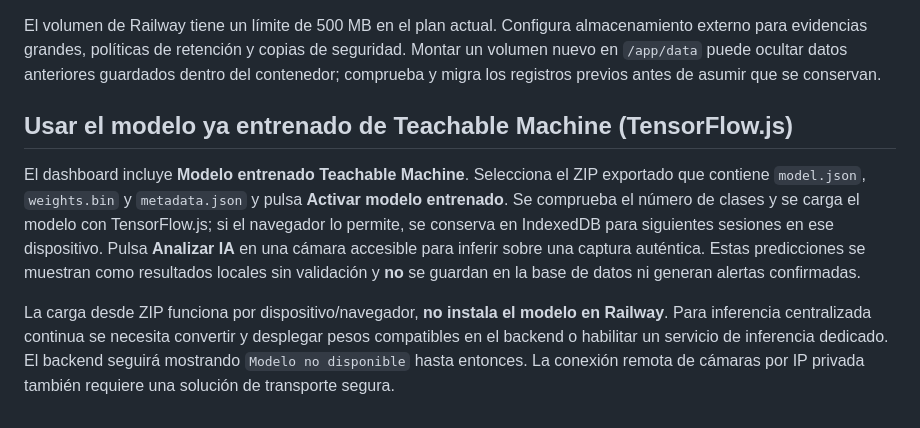
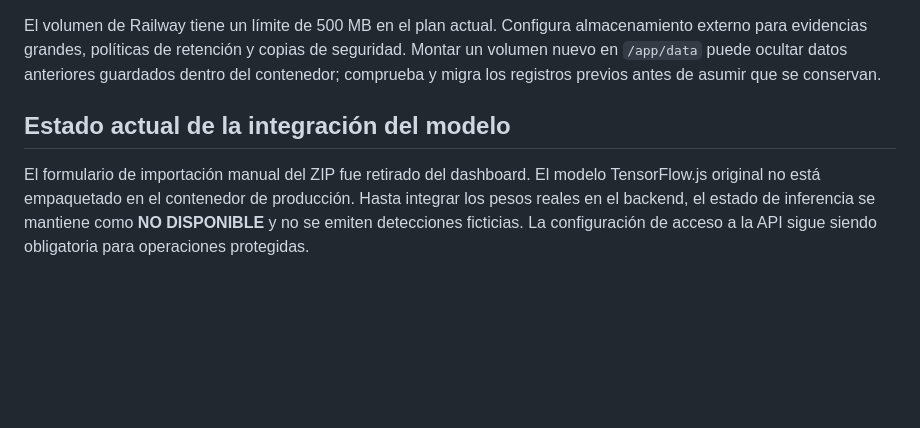
Before and after one commit to Yosep646/nexus, a Markdown page: README.md, the part around the change. GitHub-like rendering; blank space fills up the shorter version.

Commit message:
docs: clarify automatic model integration is pending and remove manual upload instructions

```diff
--- a/README.md
+++ b/README.md
@@ -50,8 +50,7 @@ NEXUS_EVIDENCE_DIR=/app/data/evidence
 
 El volumen de Railway tiene un límite de 500 MB en el plan actual. Configura almacenamiento externo para evidencias grandes, políticas de retención y copias de seguridad. Montar un volumen nuevo en `/app/data` puede ocultar datos anteriores guardados dentro del contenedor; comprueba y migra los registros previos antes de asumir que se conservan.
 
-## Usar el modelo ya entrenado de Teachable Machine (TensorFlow.js)
 
-El dashboard incluye **Modelo entrenado Teachable Machine**. Selecciona el ZIP exportado que contiene `model.json`, `weights.bin` y `metadata.json` y pulsa **Activar modelo entrenado**. Se comprueba el número de clases y se carga el modelo con TensorFlow.js; si el navegador lo permite, se conserva en IndexedDB para siguientes sesiones en ese dispositivo. Pulsa **Analizar IA** en una cámara accesible para inferir sobre una captura auténtica. Estas predicciones se muestran como resultados locales sin validación y **no** se guardan en la base de datos ni generan alertas confirmadas.
+## Estado actual de la integración del modelo
 
-La carga desde ZIP funciona por dispositivo/navegador, **no instala el modelo en Railway**. Para inferencia centralizada continua se necesita convertir y desplegar pesos compatibles en el backend o habilitar un servicio de inferencia dedicado. El backend seguirá mostrando `Modelo no disponible` hasta entonces. La conexión remota de cámaras por IP privada también requiere una solución de transporte segura.
+El formulario de importación manual del ZIP fue retirado del dashboard. El modelo TensorFlow.js original no está empaquetado en el contenedor de producción. Hasta integrar los pesos reales en el backend, el estado de inferencia se mantiene como **NO DISPONIBLE** y no se emiten detecciones ficticias. La configuración de acceso a la API sigue siendo obligatoria para operaciones protegidas.
```
